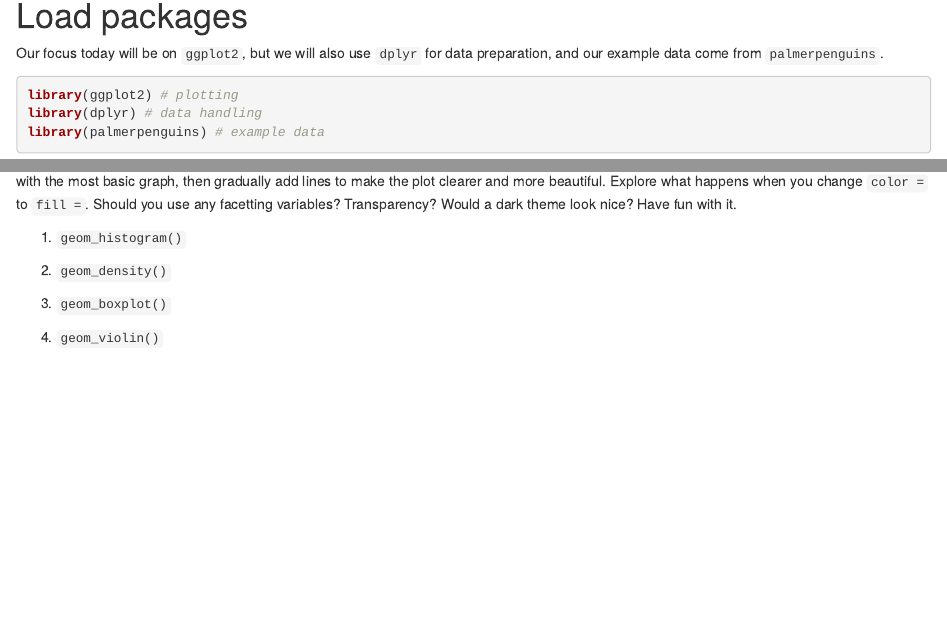
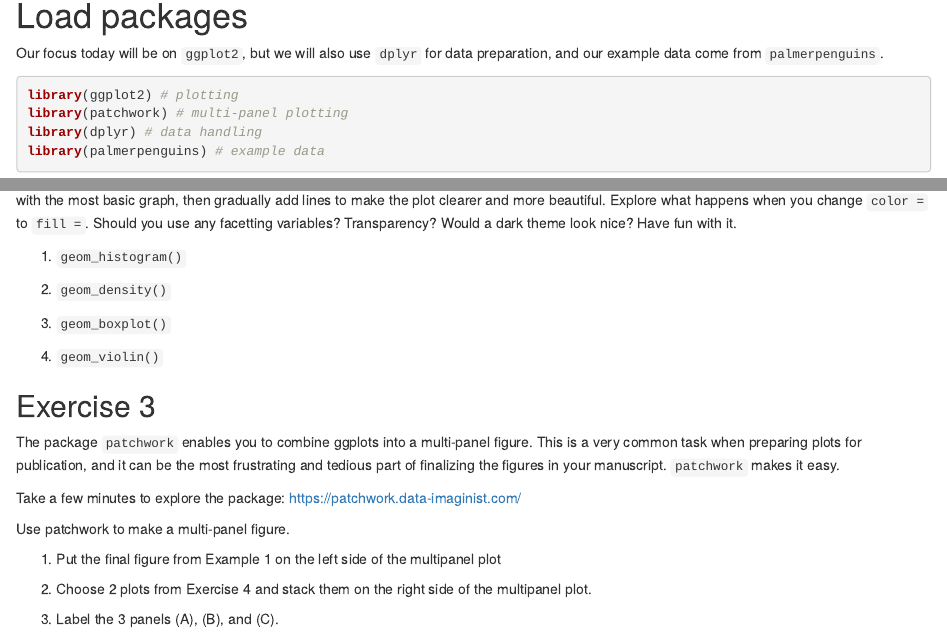
Before and after one commit to sponslerdb/ggplot2_intro, an R Markdown document (ggplot2_introduction.rmd): the page in a window 1100 px wide, from 310 px down, and a second part further down, joined at a grey line. Rendered offline with R 4.5, knitr and Pandoc, with nearby package versions.

Commit message:
add exercise 3

````diff
--- a/ggplot2_introduction.rmd
+++ b/ggplot2_introduction.rmd
@@ -16,6 +16,7 @@
 
 ```{r warning=FALSE, message=FALSE}
 library(ggplot2) # plotting
+library(patchwork) # multi-panel plotting
 library(dplyr) # data handling
 library(palmerpenguins) # example data
 ```
@@ -232,3 +233,23 @@
 ```{r}
 
 ```
+
+
+## Exercise 3
+
+The package `patchwork` enables you to combine ggplots into a multi-panel figure. This is a very common task when preparing plots for publication, and it can be the most frustrating and tedious part of finalizing the figures in your manuscript. `patchwork` makes it easy.
+
+Take a few minutes to explore the package: https://patchwork.data-imaginist.com/
+
+Use patchwork to make a multi-panel figure.
+
+1. Put the final figure from Example 1 on the left side of the multipanel plot
+
+2. Choose 2 plots from Exercise 4 and stack them on the right side of the multipanel plot.
+
+3. Label the 3 panels (A), (B), and (C).
+
+
+```{r}
+
+```
````
